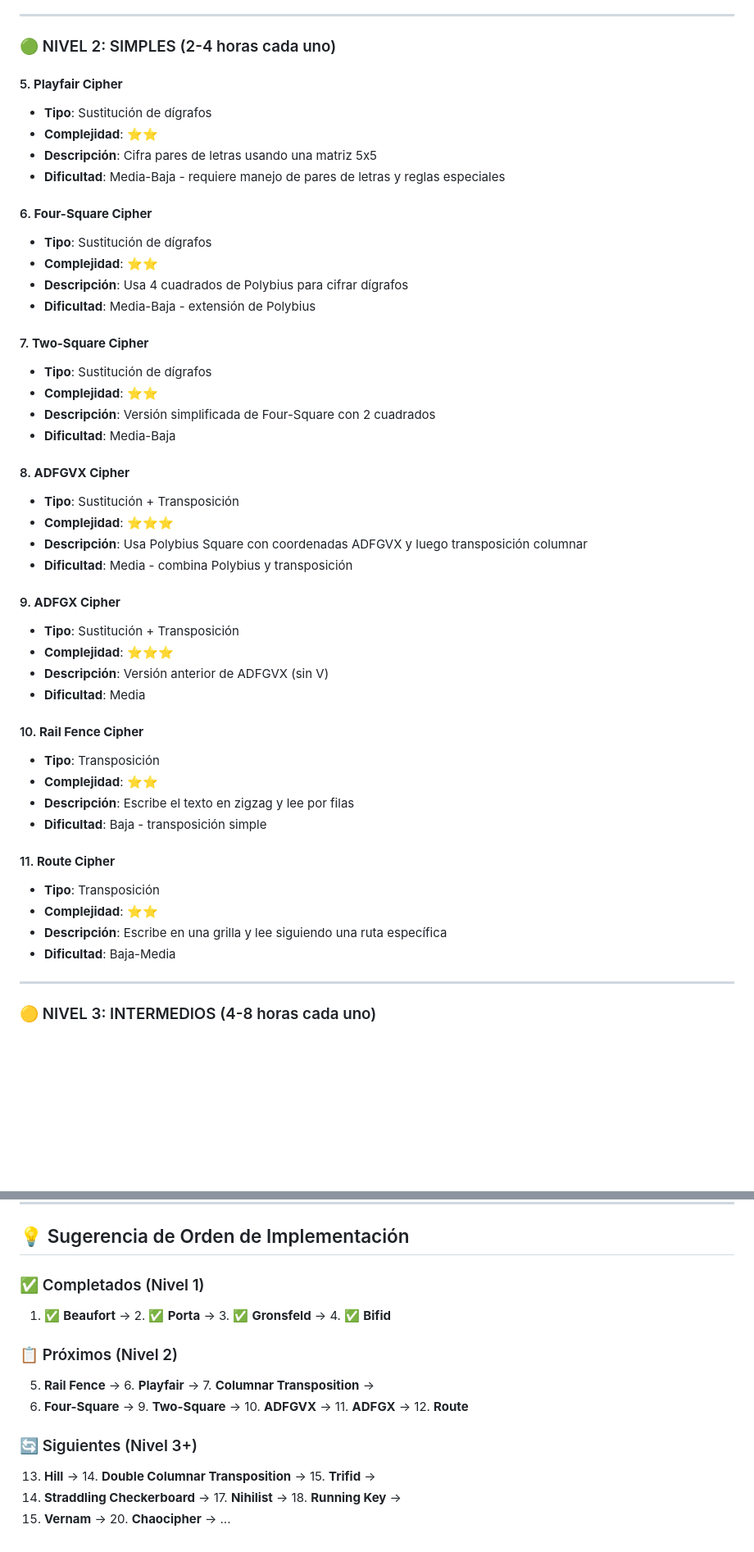
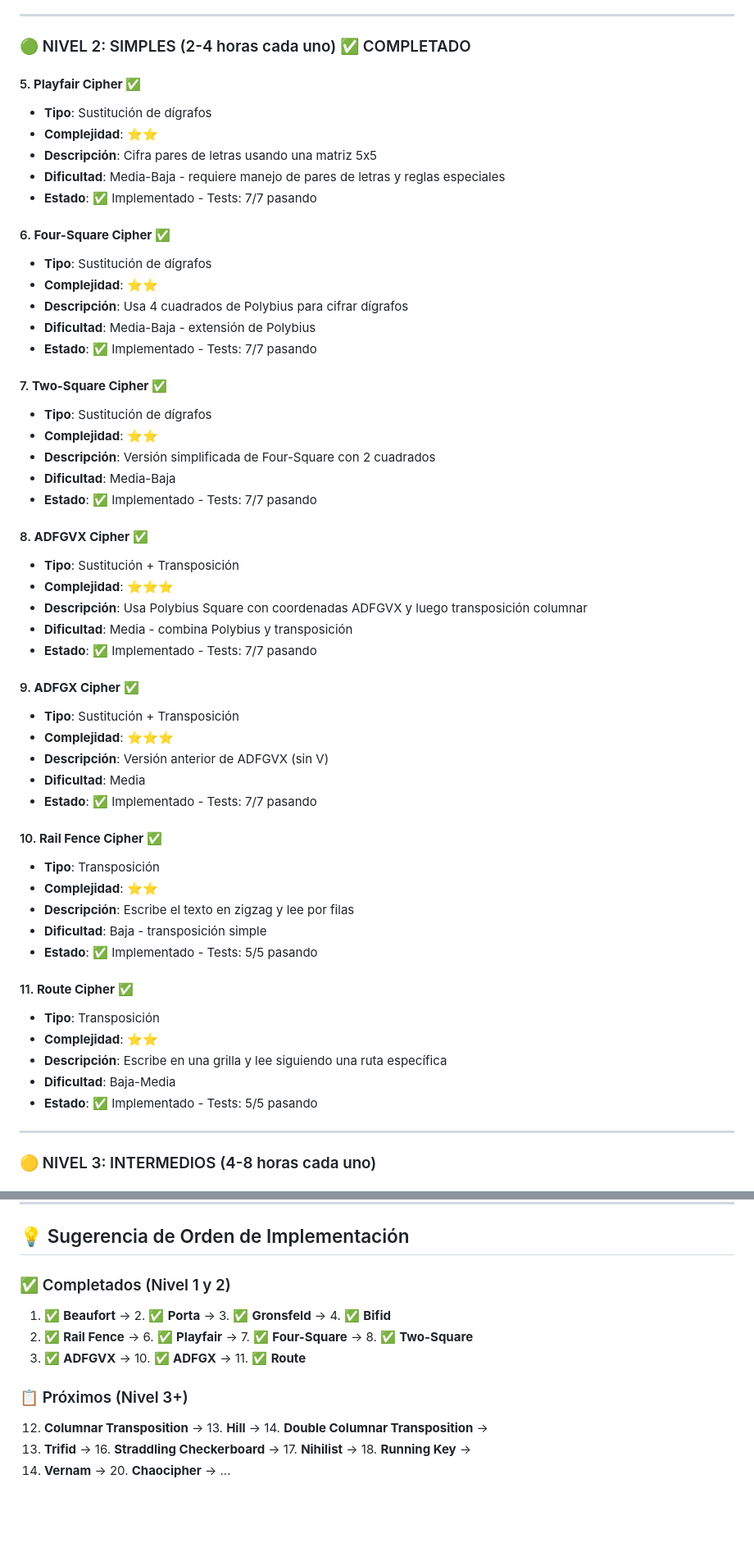
Before and after one commit to MeGrimlock/nigmaJS, a Markdown page: CIPHERS_TO_IMPLEMENT.md, 2 parts joined by grey strips. Shown at 82% size. Rendered like a GitHub page; blank space fills up the shorter version.

Commit message:
docs: update implemented ciphers list for Level 2

```diff
--- a/CIPHERS_TO_IMPLEMENT.md
+++ b/CIPHERS_TO_IMPLEMENT.md
@@ -61,49 +61,56 @@
 
 ---
 
-### 🟢 NIVEL 2: SIMPLES (2-4 horas cada uno)
+### 🟢 NIVEL 2: SIMPLES (2-4 horas cada uno) ✅ COMPLETADO
 
-#### 5. **Playfair Cipher**
+#### 5. **Playfair Cipher** ✅
 - **Tipo**: Sustitución de dígrafos
 - **Complejidad**: ⭐⭐
 - **Descripción**: Cifra pares de letras usando una matriz 5x5
 - **Dificultad**: Media-Baja - requiere manejo de pares de letras y reglas especiales
+- **Estado**: ✅ Implementado - Tests: 7/7 pasando
 
-#### 6. **Four-Square Cipher**
+#### 6. **Four-Square Cipher** ✅
 - **Tipo**: Sustitución de dígrafos
 - **Complejidad**: ⭐⭐
 - **Descripción**: Usa 4 cuadrados de Polybius para cifrar dígrafos
 - **Dificultad**: Media-Baja - extensión de Polybius
+- **Estado**: ✅ Implementado - Tests: 7/7 pasando
 
-#### 7. **Two-Square Cipher**
+#### 7. **Two-Square Cipher** ✅
 - **Tipo**: Sustitución de dígrafos
 - **Complejidad**: ⭐⭐
 - **Descripción**: Versión simplificada de Four-Square con 2 cuadrados
 - **Dificultad**: Media-Baja
+- **Estado**: ✅ Implementado - Tests: 7/7 pasando
 
-#### 8. **ADFGVX Cipher**
+#### 8. **ADFGVX Cipher** ✅
 - **Tipo**: Sustitución + Transposición
 - **Complejidad**: ⭐⭐⭐
 - **Descripción**: Usa Polybius Square con coordenadas ADFGVX y luego transposición columnar
 - **Dificultad**: Media - combina Polybius y transposición
+- **Estado**: ✅ Implementado - Tests: 7/7 pasando
 
-#### 9. **ADFGX Cipher**
+#### 9. **ADFGX Cipher** ✅
 - **Tipo**: Sustitución + Transposición
 - **Complejidad**: ⭐⭐⭐
 - **Descripción**: Versión anterior de ADFGVX (sin V)
 - **Dificultad**: Media
+- **Estado**: ✅ Implementado - Tests: 7/7 pasando
 
-#### 10. **Rail Fence Cipher**
+#### 10. **Rail Fence Cipher** ✅
 - **Tipo**: Transposición
 - **Complejidad**: ⭐⭐
 - **Descripción**: Escribe el texto en zigzag y lee por filas
 - **Dificultad**: Baja - transposición simple
+- **Estado**: ✅ Implementado - Tests: 5/5 pasando
 
-#### 11. **Route Cipher**
+#### 11. **Route Cipher** ✅
 - **Tipo**: Transposición
 - **Complejidad**: ⭐⭐
 - **Descripción**: Escribe en una grilla y lee siguiendo una ruta específica
 - **Dificultad**: Baja-Media
+- **Estado**: ✅ Implementado - Tests: 5/5 pasando
 
 ---
 
@@ -226,14 +233,12 @@
 
 ## 💡 Sugerencia de Orden de Implementación
 
-### ✅ Completados (Nivel 1)
+### ✅ Completados (Nivel 1 y 2)
 1. ✅ **Beaufort** → 2. ✅ **Porta** → 3. ✅ **Gronsfeld** → 4. ✅ **Bifid**
+5. ✅ **Rail Fence** → 6. ✅ **Playfair** → 7. ✅ **Four-Square** → 8. ✅ **Two-Square**
+9. ✅ **ADFGVX** → 10. ✅ **ADFGX** → 11. ✅ **Route**
 
-### 📋 Próximos (Nivel 2)
-5. **Rail Fence** → 6. **Playfair** → 7. **Columnar Transposition** →
-8. **Four-Square** → 9. **Two-Square** → 10. **ADFGVX** → 11. **ADFGX** → 12. **Route**
-
-### 🔄 Siguientes (Nivel 3+)
-13. **Hill** → 14. **Double Columnar Transposition** → 15. **Trifid** →
-16. **Straddling Checkerboard** → 17. **Nihilist** → 18. **Running Key** →
+### 📋 Próximos (Nivel 3+)
+12. **Columnar Transposition** → 13. **Hill** → 14. **Double Columnar Transposition** →
+15. **Trifid** → 16. **Straddling Checkerboard** → 17. **Nihilist** → 18. **Running Key** →
 19. **Vernam** → 20. **Chaocipher** → ...
```
